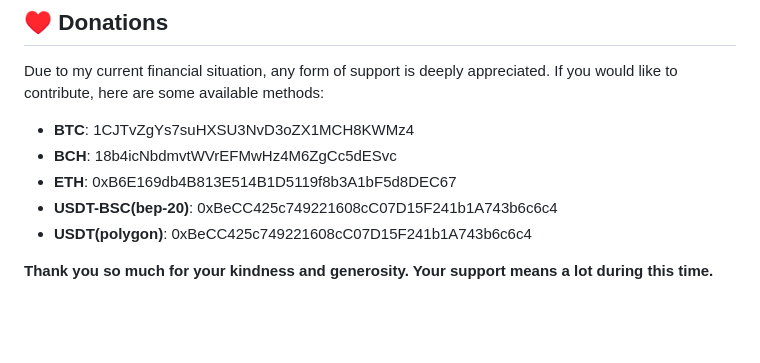
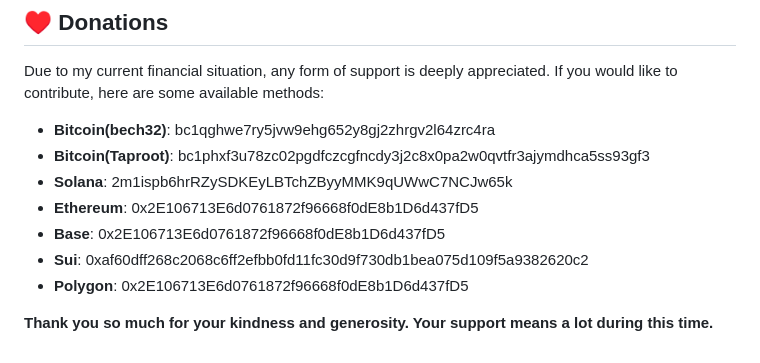
Before and after one commit to Tam97123/GKI_KernelSU_SUSFS, a Markdown page: README.md, the part around the change. Rendered like a GitHub page; blank space fills up the shorter version.

Commit message:
Donate...

```diff
--- a/README.md
+++ b/README.md
@@ -106,10 +106,12 @@ Flashing this kernel will void your warranty, and there is always a risk of bric
 ## ♥️ Donations
 
 Due to my current financial situation, any form of support is deeply appreciated. If you would like to contribute, here are some available methods:
-- **BTC**: 1CJTvZgYs7suHXSU3NvD3oZX1MCH8KWMz4
-- **BCH**: 18b4icNbdmvtWVrEFMwHz4M6ZgCc5dESvc
-- **ETH**: 0xB6E169db4B813E514B1D5119f8b3A1bF5d8DEC67
-- **USDT-BSC(bep-20)**: 0xBeCC425c749221608cC07D15F241b1A743b6c6c4
-- **USDT(polygon)**: 0xBeCC425c749221608cC07D15F241b1A743b6c6c4
+- **Bitcoin(bech32)**: bc1qghwe7ry5jvw9ehg652y8gj2zhrgv2l64zrc4ra
+- **Bitcoin(Taproot)**: bc1phxf3u78zc02pgdfczcgfncdy3j2c8x0pa2w0qvtfr3ajymdhca5ss93gf3
+- **Solana**: 2m1ispb6hrRZySDKEyLBTchZByyMMK9qUWwC7NCJw65k
+- **Ethereum**: 0x2E106713E6d0761872f96668f0dE8b1D6d437fD5
+- **Base**: 0x2E106713E6d0761872f96668f0dE8b1D6d437fD5
+- **Sui**: 0xaf60dff268c2068c6ff2efbb0fd11fc30d9f730db1bea075d109f5a9382620c2
+- **Polygon**: 0x2E106713E6d0761872f96668f0dE8b1D6d437fD5
 
 **Thank you so much for your kindness and generosity. Your support means a lot during this time.**
```
